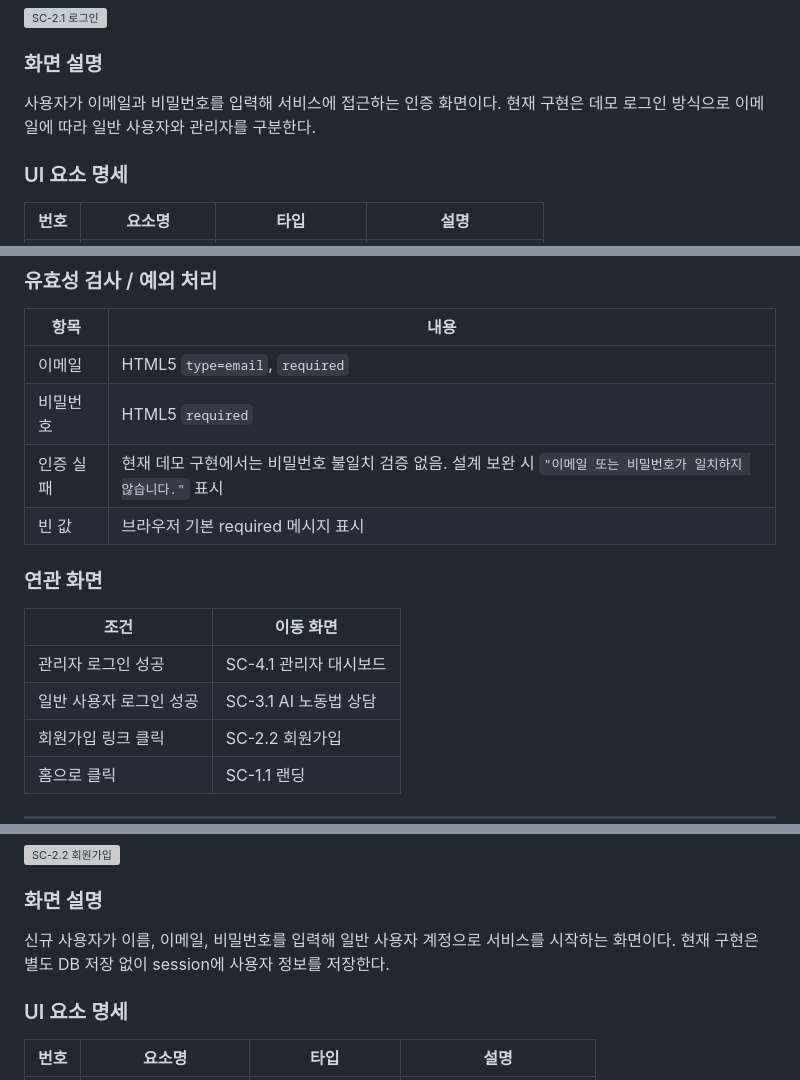
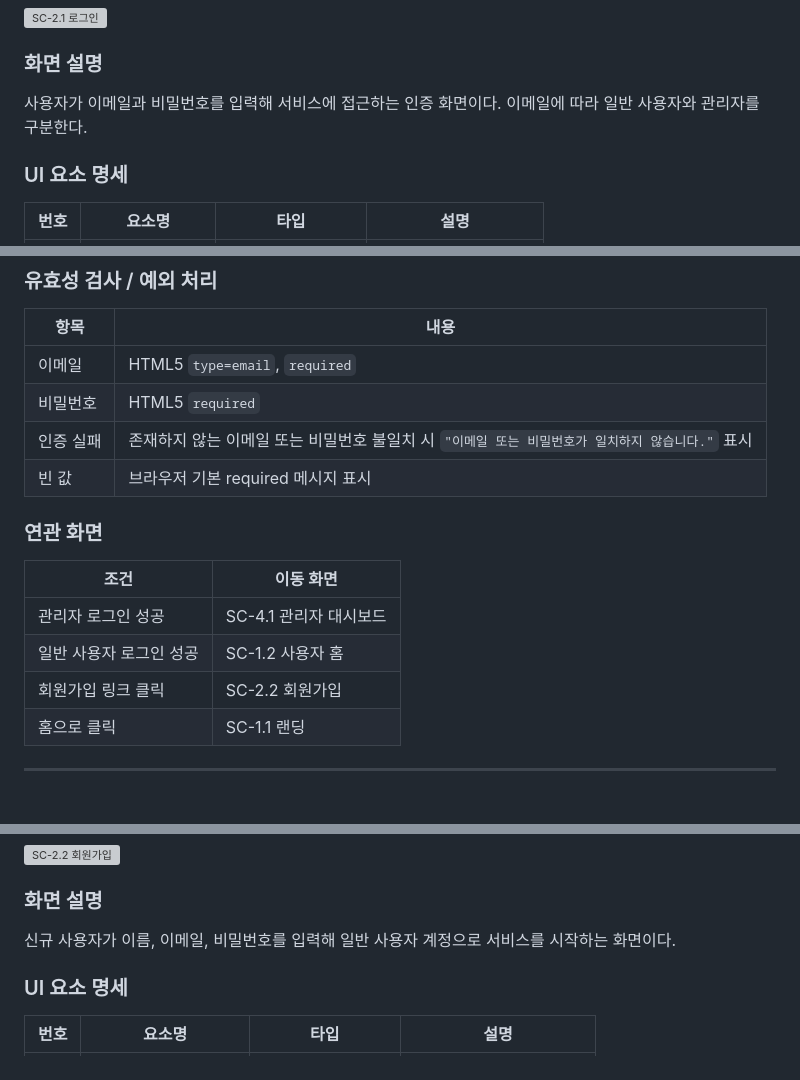
Before and after one commit to hijun318-eng/law_project2, a Markdown page: doc/screen_design.md, 3 parts joined by grey strips. GitHub-like rendering; blank space fills up the shorter version; grey boxes are pictures that could not be loaded.

```diff
--- a/doc/screen_design.md
+++ b/doc/screen_design.md
@@ -102,7 +167,7 @@
 
 ### 화면 설명
 
-사용자가 이메일과 비밀번호를 입력해 서비스에 접근하는 인증 화면이다. 현재 구현은 데모 로그인 방식으로 이메일에 따라 일반 사용자와 관리자를 구분한다.
+사용자가 이메일과 비밀번호를 입력해 서비스에 접근하는 인증 화면이다. 이메일에 따라 일반 사용자와 관리자를 구분한다.
 
 ### UI 요소 명세
 
@@ -130,7 +195,7 @@
 |---|---|
 | 이메일 | HTML5 `type=email`, `required` |
 | 비밀번호 | HTML5 `required` |
-| 인증 실패 | 현재 데모 구현에서는 비밀번호 불일치 검증 없음. 설계 보완 시 `"이메일 또는 비밀번호가 일치하지 않습니다."` 표시 |
+| 인증 실패 | 존재하지 않는 이메일 또는 비밀번호 불일치 시 `"이메일 또는 비밀번호가 일치하지 않습니다."` 표시 |
 | 빈 값 | 브라우저 기본 required 메시지 표시 |
 
 ### 연관 화면
@@ -138,7 +203,7 @@
 | 조건 | 이동 화면 |
 |---|---|
 | 관리자 로그인 성공 | SC-4.1 관리자 대시보드 |
-| 일반 사용자 로그인 성공 | SC-3.1 AI 노동법 상담 |
+| 일반 사용자 로그인 성공 | SC-1.2 사용자 홈 |
 | 회원가입 링크 클릭 | SC-2.2 회원가입 |
 | 홈으로 클릭 | SC-1.1 랜딩 |
 
@@ -159,7 +224,7 @@
 
 ### 화면 설명
 
-신규 사용자가 이름, 이메일, 비밀번호를 입력해 일반 사용자 계정으로 서비스를 시작하는 화면이다. 현재 구현은 별도 DB 저장 없이 session에 사용자 정보를 저장한다.
+신규 사용자가 이름, 이메일, 비밀번호를 입력해 일반 사용자 계정으로 서비스를 시작하는 화면이다.
 
 ### UI 요소 명세
 
```
Also changed, not shown: other parts of doc/screen_design.md (+69 -4 lines).
